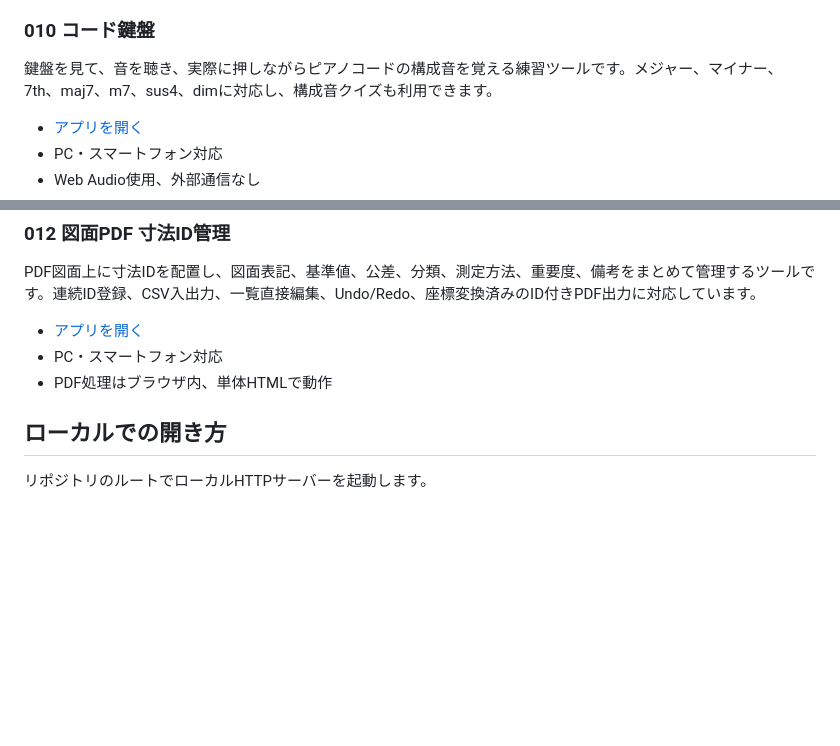
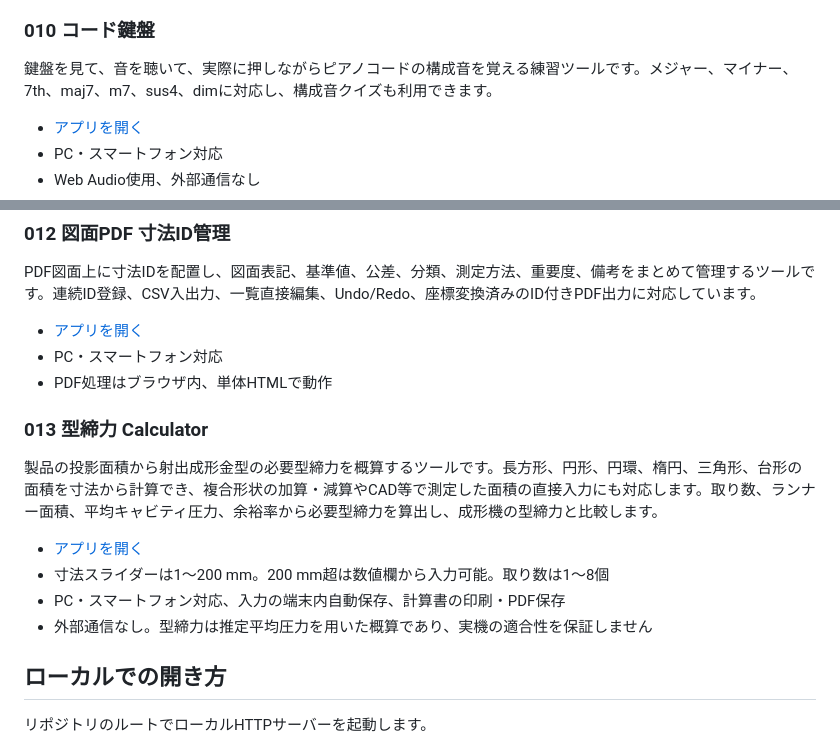
Before and after one commit to okumurap/my-html-tools, a Markdown page: README.md, 2 parts joined by grey strips. GitHub-like rendering; blank space fills up the shorter version.

Commit message:
Document clamp force calculator in README

```diff
--- a/README.md
+++ b/README.md
@@ -80,7 +80,7 @@ Markdown・CSV・TSVの表を読み込み、セル編集、行・列の追加・
 
 ### 010 コード鍵盤
 
-鍵盤を見て、音を聴き、実際に押しながらピアノコードの構成音を覚える練習ツールです。メジャー、マイナー、7th、maj7、m7、sus4、dimに対応し、構成音クイズも利用できます。
+鍵盤を見て、音を聴いて、実際に押しながらピアノコードの構成音を覚える練習ツールです。メジャー、マイナー、7th、maj7、m7、sus4、dimに対応し、構成音クイズも利用できます。
 
 - [アプリを開く](./tools/chord-piano/)
 - PC・スマートフォン対応
@@ -103,6 +103,15 @@ PDF図面上に寸法IDを配置し、図面表記、基準値、公差、分類
 - [アプリを開く](./tools/drawing-pdf-dimension-manager/)
 - PC・スマートフォン対応
 - PDF処理はブラウザ内、単体HTMLで動作
+
+### 013 型締力 Calculator
+
+製品の投影面積から射出成形金型の必要型締力を概算するツールです。長方形、円形、円環、楕円、三角形、台形の面積を寸法から計算でき、複合形状の加算・減算やCAD等で測定した面積の直接入力にも対応します。取り数、ランナー面積、平均キャビティ圧力、余裕率から必要型締力を算出し、成形機の型締力と比較します。
+
+- [アプリを開く](./tools/clamp-force-calculator/)
+- 寸法スライダーは1〜200 mm。200 mm超は数値欄から入力可能。取り数は1〜8個
+- PC・スマートフォン対応、入力の端末内自動保存、計算書の印刷・PDF保存
+- 外部通信なし。型締力は推定平均圧力を用いた概算であり、実機の適合性を保証しません
 
 ## ローカルでの開き方
 
```
